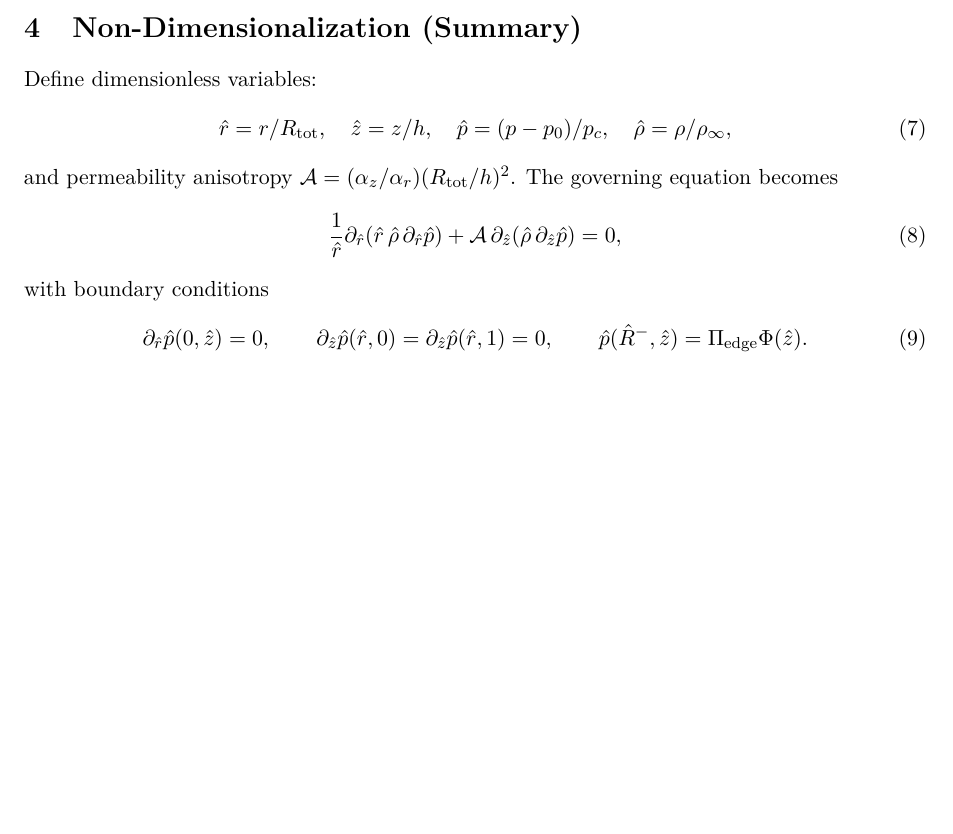
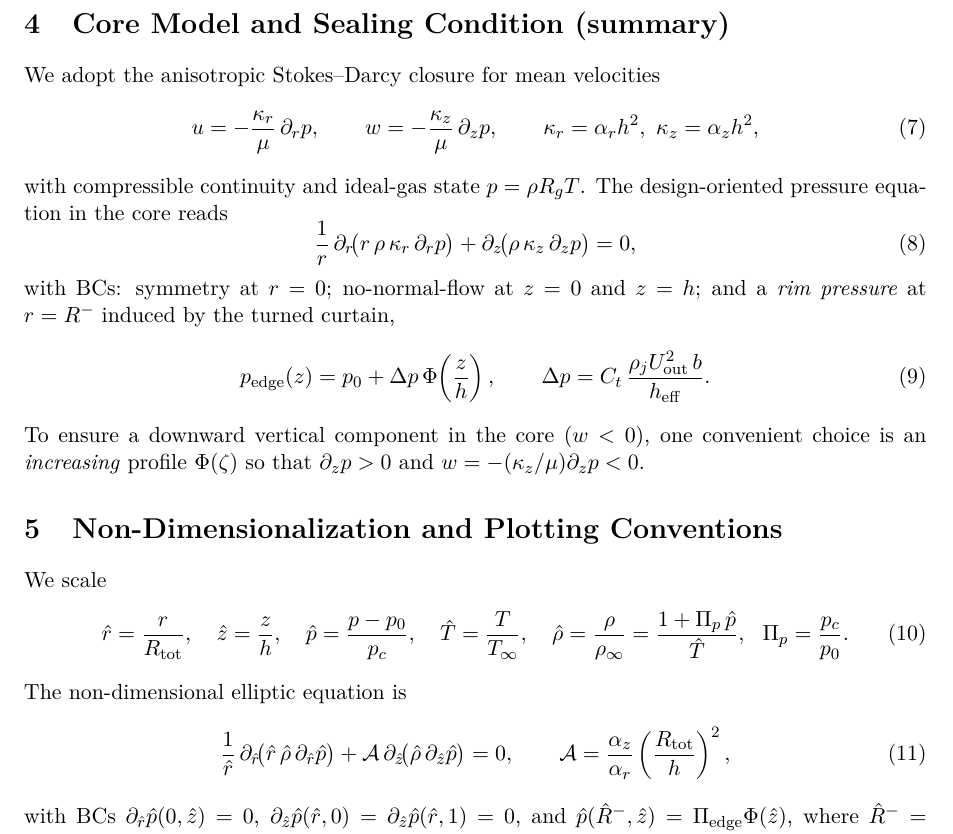
Before and after one commit to vulpi-f/hover-disc-sim, a LaTeX paper (tex/paper.tex): part of page 4 of 4 before the commit and part of page 4 of 10 after it, cut at the place of the change, the shorter picture padded with empty space. Compiled offline with pdfLaTeX.

Commit message:
modified naming convention fixed deleted plots

```diff
--- a/tex/paper.tex
+++ b/tex/paper.tex
@@ -13,6 +13,7 @@
 \usepackage{booktabs}
 \usepackage{physics}
 \usepackage{hyperref}
+\usepackage{float}
 \hypersetup{colorlinks=true,linkcolor=blue,citecolor=blue,urlcolor=blue}
 
 \title{Design Methodology for a Dual-Jet Hovering Disc with Concentric Air Curtains:\\
@@ -116,21 +117,40 @@ The air curtain imposes a sealing pressure distribution along the rim $r=R^{-}$,
 Choosing $\Phi(z)$ increasing with $z$ ensures $\partial_z p>0$ and hence a downward core flow $w<0$ via the Darcy relation.
 On $z=0$ and $z=h$, the no-penetration condition ($\partial_z p=0$) holds in the reduced model; these planes are streamlines of the slow core flow.
 
-\section{Non-Dimensionalization (Summary)}
-Define dimensionless variables:
+\section{Core Model and Sealing Condition (summary)}
+We adopt the anisotropic Stokes--Darcy closure for mean velocities
 \begin{equation}
-  \hat r=r/R_{\mathrm{tot}},\quad \hat z=z/h,\quad
-  \hat p=(p-p_0)/p_c,\quad \hat\rho=\rho/\rho_\infty,
+  u = -\frac{\kappa_r}{\mu}\,\partial_r p,\qquad
+  w = -\frac{\kappa_z}{\mu}\,\partial_z p,\qquad
+  \kappa_r=\alpha_r h^2,\ \kappa_z=\alpha_z h^2,
 \end{equation}
-and permeability anisotropy $\mathcal{A}=(\alpha_z/\alpha_r)(R_{\mathrm{tot}}/h)^2$.
-The governing equation becomes
+with compressible continuity and ideal-gas state $p=\rho R_g T$.
+The design-oriented pressure equation in the core reads
 \begin{equation}
-  \frac{1}{\hat r}\partial_{\hat r}\!\left(\hat r\,\hat\rho\,\partial_{\hat r}\hat p\right)
-  +\mathcal{A}\,\partial_{\hat z}\!\left(\hat\rho\,\partial_{\hat z}\hat p\right)=0,
+  \frac{1}{r}\,\partial_r\!\big(r\,\rho\,\kappa_r\,\partial_r p\big)+\partial_z\!\big(\rho\,\kappa_z\,\partial_z p\big)=0,
 \end{equation}
-with boundary conditions
+with BCs: symmetry at $r=0$; no-normal-flow at $z=0$ and $z=h$; and a \emph{rim pressure} at $r=R^{-}$ induced by the turned curtain,
 \begin{equation}
-  \partial_{\hat r}\hat p(0,\hat z)=0,\qquad
-  \partial_{\hat z}\hat p(\hat r,0)=\partial_{\hat z}\hat p(\hat r,1)=0,\qquad
-  \hat p(\hat R^{-},\hat z)=\Pi_{\mathrm{edge}}\Phi(\hat z).
+  p_{\mathrm{edge}}(z)=p_0 + \Delta p\,\Phi\!\left(\frac{z}{h}\right),\qquad
+  \Delta p = C_t\,\frac{\rho_j U_{\mathrm{out}}^2\,b}{h_{\mathrm{eff}}}.
 \end{equation}
+To ensure a downward vertical component in the core ($w<0$), one convenient choice is an \emph{increasing} profile $\Phi(\zeta)$ so that $\partial_z p>0$ and $w=-(\kappa_z/\mu)\partial_z p<0$.
+
+\section{Non-Dimensionalization and Plotting Conventions}
+We scale
+\begin{equation}
+  \hat r=\frac{r}{R_{\mathrm{tot}}},\quad
+  \hat z=\frac{z}{h},\quad
+  \hat p=\frac{p-p_0}{p_c},\quad
+  \hat T=\frac{T}{T_\infty},\quad
+  \hat\rho=\frac{\rho}{\rho_\infty}=\frac{1+\Pi_p\,\hat p}{\hat T},\ \ \Pi_p=\frac{p_c}{p_0}.
+\end{equation}
+The non-dimensional elliptic equation is
+\begin{equation}
+  \frac{1}{\hat r}\,\partial_{\hat r}\!\big(\hat r\,\hat\rho\,\partial_{\hat r}\hat p\big)
+  + \mathcal{A}\,\partial_{\hat z}\!\big(\hat\rho\,\partial_{\hat z}\hat p\big)=0,\qquad
+  \mathcal{A}=\frac{\alpha_z}{\alpha_r}\left(\frac{R_{\mathrm{tot}}}{h}\right)^2,
+\end{equation}
+with BCs $\partial_{\hat r}\hat p(0,\hat z)=0$, $\partial_{\hat z}\hat p(\hat r,0)=\partial_{\hat z}\hat p(\hat r,1)=0$, and
+$\hat p(\hat R^{-},\hat z)=\Pi_{\mathrm{edge}}\Phi(\hat z)$, where $\hat R^{-}=R^{-}/R_{\mathrm{tot}}$ and
+\begin{equation}
```
Also changed, not shown: tex/paper.tex (51 more changed lines), 2 other files.
